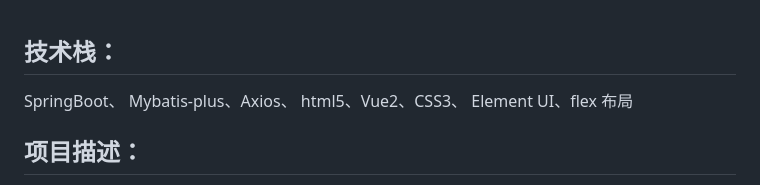
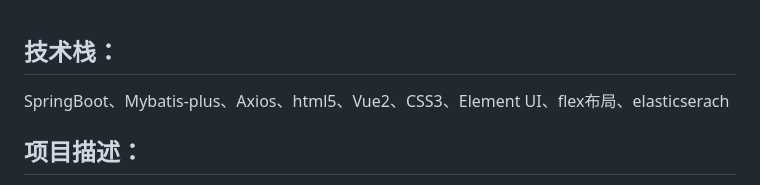
Before and after one commit to YyangZhiHeng/itembankshop, a Markdown page: README.md, the part around the change. GitHub-like rendering.

```diff
--- a/README.md
+++ b/README.md
@@ -1,5 +1,5 @@
 ## 技术栈：
-SpringBoot、   Mybatis-plus、Axios、  html5、Vue2、CSS3、   Element UI、flex 布局<br/>
+SpringBoot、Mybatis-plus、Axios、html5、Vue2、CSS3、Element UI、flex布局、elasticserach<br/>
 ## 项目描述：
 本项目是springboot、mybatis - plus框架开发的一个面试题搜索查看网站，主要分为用户和管  理员两个模块。<br/>
 用户注册登入成功后，即可选择自己需要的面试进行模糊查询。管理员登入成功后在主要负责试题的增删改查 ，用户账号密码的管理等。<br/>
```
